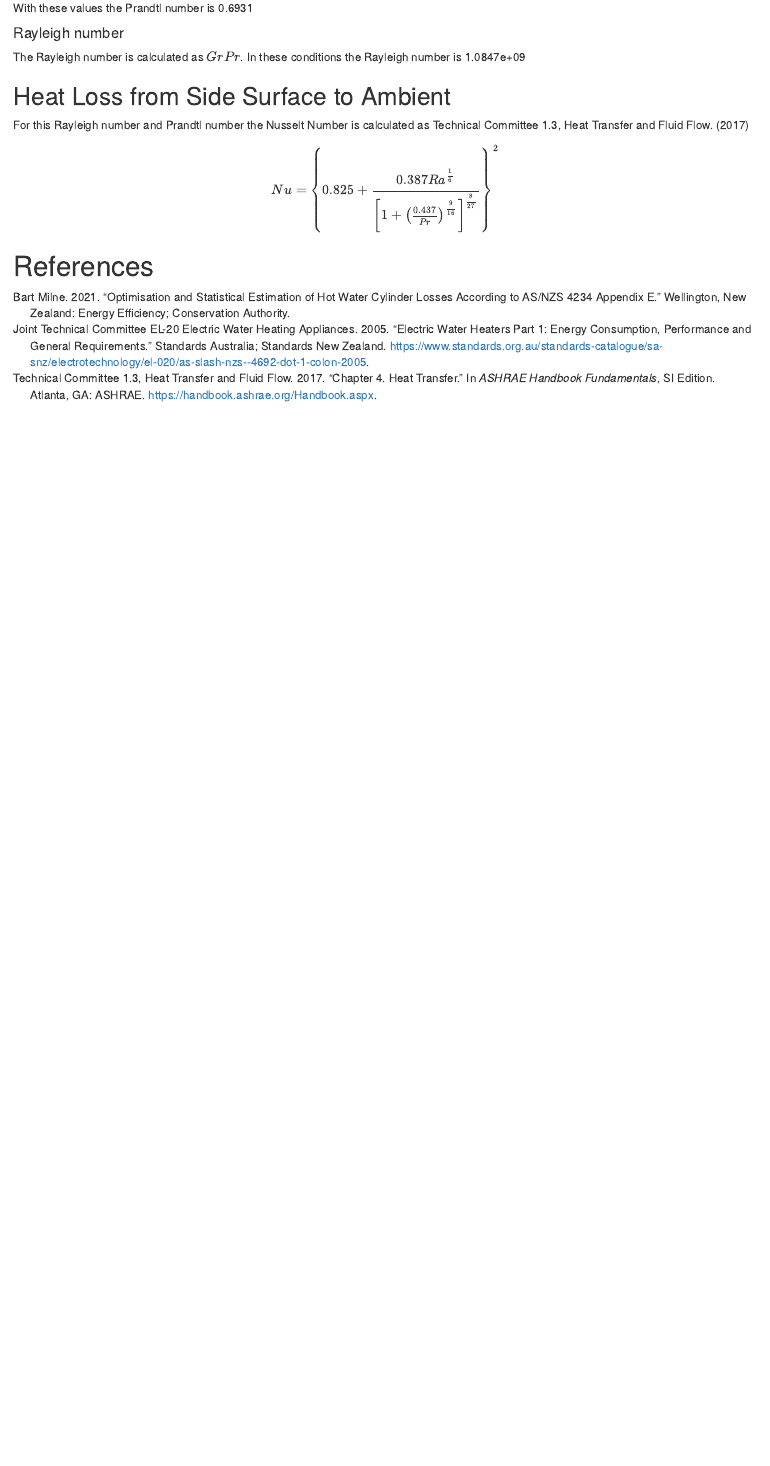
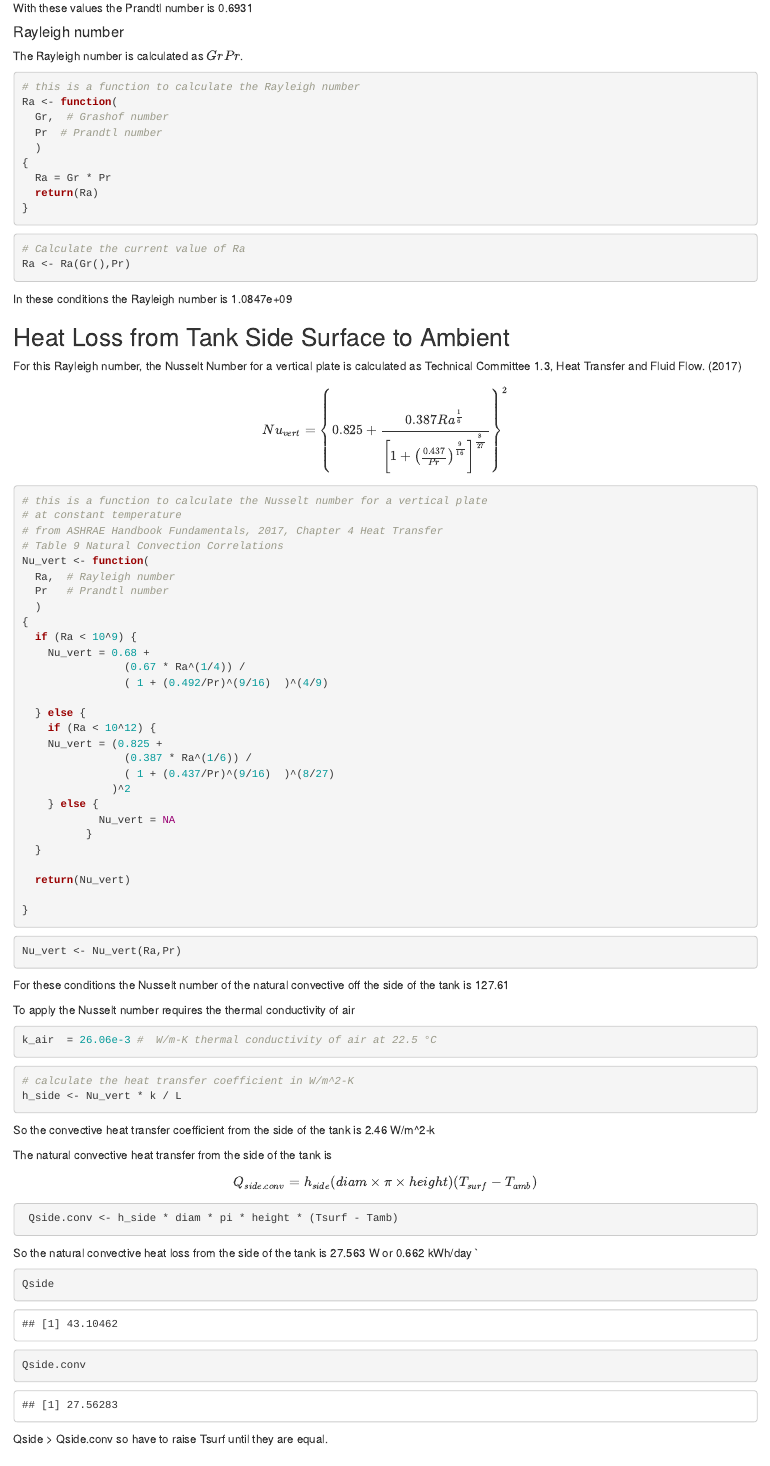
Before and after one commit to jim-lutz/model_review, an R Markdown document (ExtTempCalc.Rmd): the page in a window 1100 px wide, from 3810 px down before the commit and from 3880 px down after it, so that both start at the same text. Rendered offline with R 4.5, knitr and Pandoc, with nearby package versions.

Commit message:
got Nusselt number function for vertical plate. Qside.conv is lower than Qside, so will need to adjust Tsurf

````diff
--- a/ExtTempCalc.Rmd
+++ b/ExtTempCalc.Rmd
@@ -218,5 +218,3 @@ alpha = 22.045e-6 # the thermal diffusivity (m2/s) for air at 22.5°C)
   return(Pr)
 }
 ```
-
-With these values the Prandtl number is `r sprintf("%7.4f ", Pr())`
@@ -223,18 +225,107 @@ With these values the Prandtl number is `r sprintf("%7.4f ", Pr())`
+With these values the Prandtl number is `r sprintf("%7.4f ", Pr)`
 
 
 #### Rayleigh number #
 
-The Rayleigh number is calculated as ${Gr}{Pr}$. In these conditions the Rayleigh number is `r sprintf("%5.4e",Gr()*Pr())`
+The Rayleigh number is calculated as ${Gr}{Pr}$.
+
+```{r}
+# this is a function to calculate the Rayleigh number
+Ra <- function(
+  Gr,  # Grashof number
+  Pr  # Prandtl number
+  )
+{
+  Ra = Gr * Pr
+  return(Ra)
+}
+```
+```{r}
+# Calculate the current value of Ra
+Ra <- Ra(Gr(),Pr)
+```
+
+In these conditions the Rayleigh number is `r sprintf("%5.4e",Ra)`
 
 
-## Heat Loss from Side Surface to Ambient #
+## Heat Loss from Tank Side Surface to Ambient #
 
-For this Rayleigh number and Prandtl number the Nusselt Number is calculated as @technical_committee_13_heat_transfer_and_fluid_flow_chapter_2017
+For this Rayleigh number, the Nusselt Number for a vertical plate is calculated as @technical_committee_13_heat_transfer_and_fluid_flow_chapter_2017
 $$
-Nu = \left\{{0.825 + \frac{0.387Ra^{\frac{1}{6}}}
-                { \left[ 1 + \left( \frac{0.437}{Pr} \right) ^ \frac{9}{16} \right] ^\frac{8}{27}}} \right\}^2
+Nu_{vert} = \left\{{0.825 + \frac{0.387Ra^{\frac{1}{6}}}
+                { \left[ 1 + \left( \frac{0.437}{Pr} \right) ^ \frac{9}{16}
+                \right] ^\frac{8}{27}}}
+                \right\}^2
 $$
 
+```{r}
+# this is a function to calculate the Nusselt number for a vertical plate
+# at constant temperature
+# from ASHRAE Handbook Fundamentals, 2017, Chapter 4 Heat Transfer
+# Table 9 Natural Convection Correlations
+Nu_vert <- function(
+  Ra,  # Rayleigh number
+  Pr   # Prandtl number
+  )
+{
+  if (Ra < 10^9) {
+    Nu_vert = 0.68 +
+                (0.67 * Ra^(1/4)) /
+                ( 1 + (0.492/Pr)^(9/16)  )^(4/9)
+
+  } else {
+    if (Ra < 10^12) {
+    Nu_vert = (0.825 +
+                (0.387 * Ra^(1/6)) /
+                ( 1 + (0.437/Pr)^(9/16)  )^(8/27)
+              )^2
+    } else {
+            Nu_vert = NA
+          }
+  }
+
+  return(Nu_vert)
+
+}
+```
+
+```{r}
+Nu_vert <- Nu_vert(Ra,Pr)
+```
+
+For these conditions the Nusselt number of the natural convective off the side of the tank is `r sprintf("%5.2f",Nu_vert)`
+
+To apply the Nusselt number requires the thermal conductivity of air
+
+```{r}
+k_air  = 26.06e-3 #  W/m-K thermal conductivity of air at 22.5 °C
+```
+
+
+```{r}
+# calculate the heat transfer coefficient in W/m^2-K
+h_side <- Nu_vert * k / L
+
+```
+
+So the convective heat transfer coefficient from the side of the tank is `r sprintf("%5.2f",h_side)` W/m^2-k
+
+The natural convective heat transfer from the side of the tank is
+$$
+Q_{side.conv} = h_{side} ( diam  \times \pi \times height)  (T_{surf}-T_{amb})
+$$
+```{r}
+ Qside.conv <- h_side * diam * pi * height * (Tsurf - Tamb)
+```
+
+So the natural convective heat loss from the side of the tank is
+`r sprintf("%5.3f",Qside.conv)` W or `r sprintf("%5.3f",Qside.conv*24/1000)` kWh/day
+`
+```{r}
+Qside
+Qside.conv
+```
+Qside > Qside.conv so have to raise Tsurf until they are equal.
 
 
 
````
Also changed, not shown: ExtTempCalc.Rmd (4 more changed lines), 1 other file.
